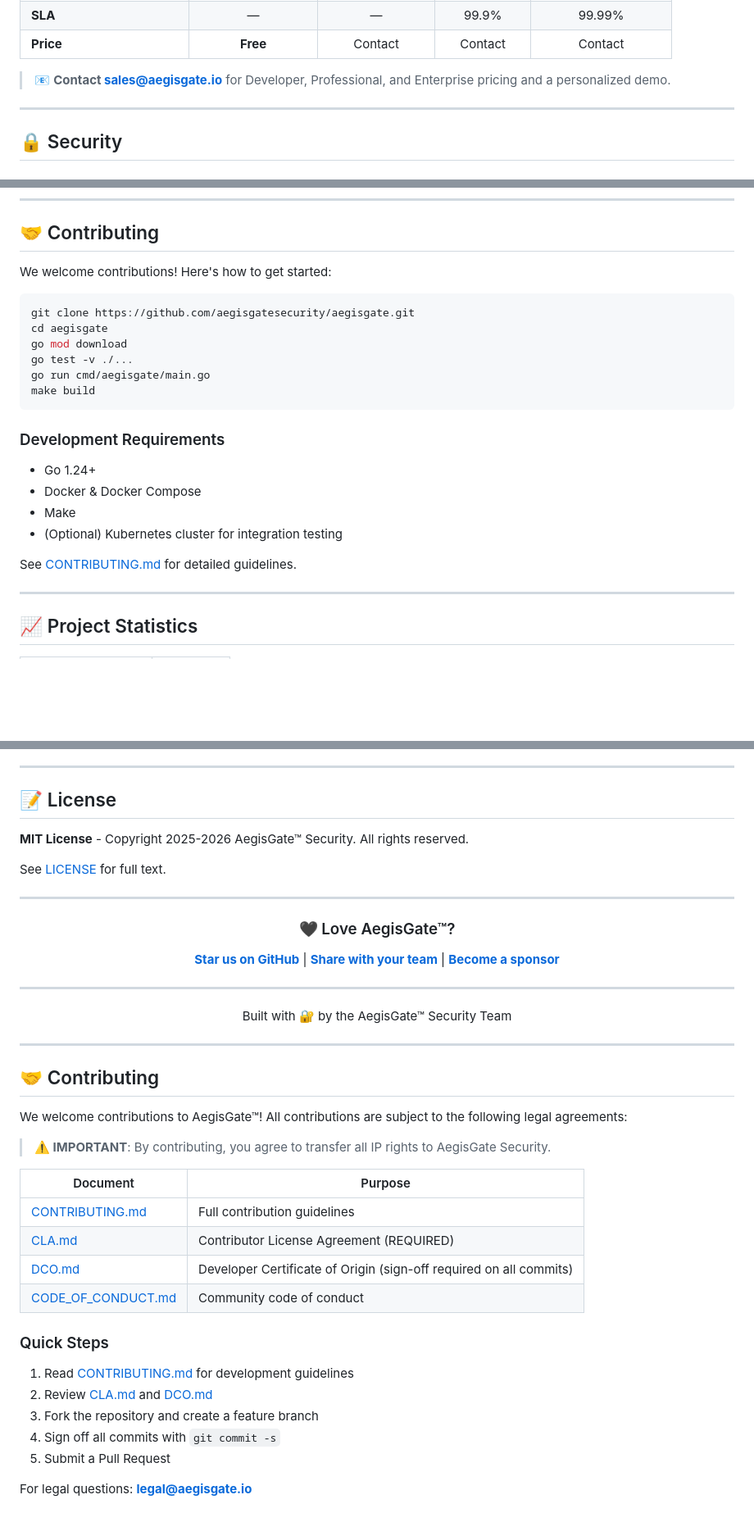
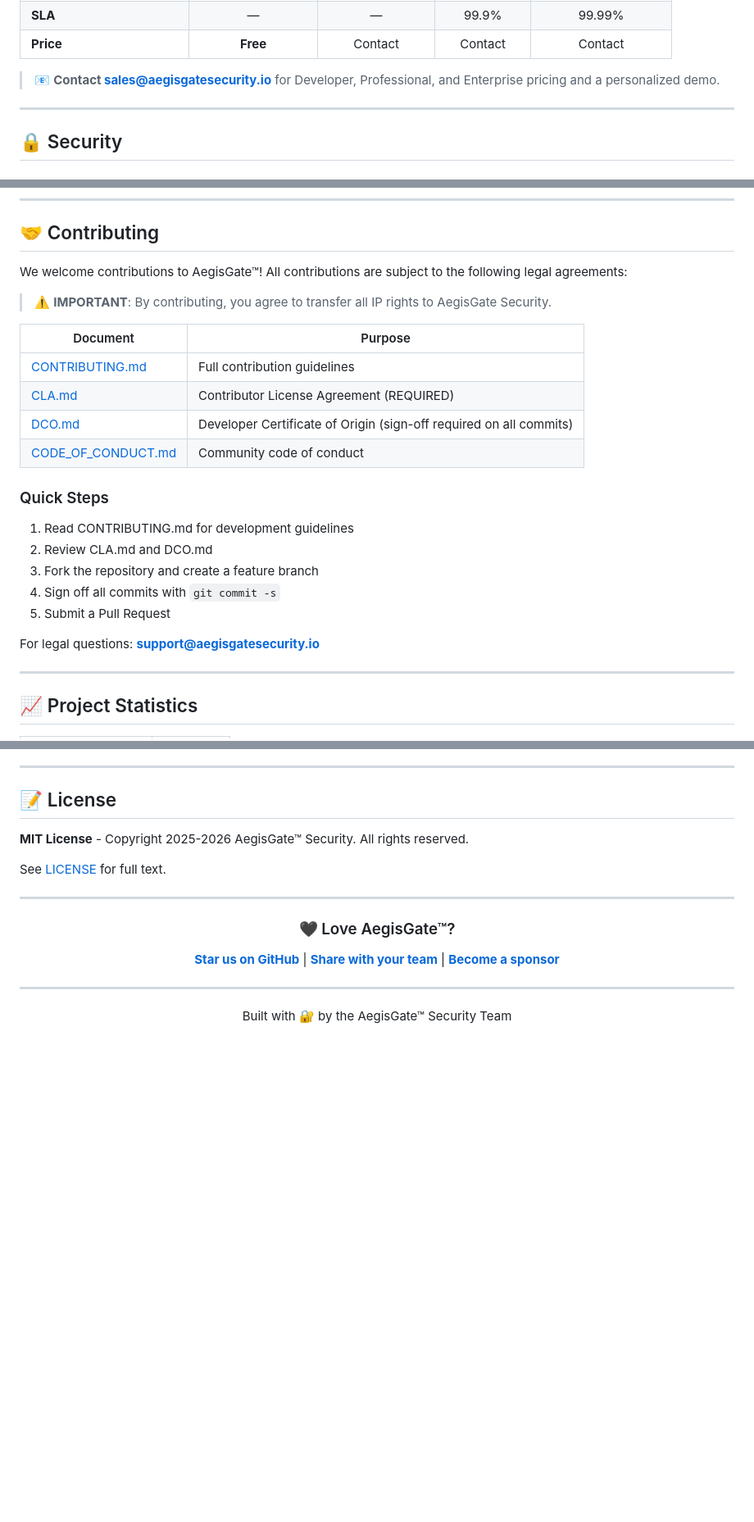
Before and after one commit to aegisgatesecurity/aegisgate, a Markdown page: README.md, 3 parts joined by grey strips. Shown at 82% size. GitHub-like rendering; blank space fills up the shorter version.

Commit message:
"update"
Signed-off-by: jcolvin1056 <josh@aegisgatesecurity.io>

````diff
--- a/README.md
+++ b/README.md
@@ -281,7 +281,7 @@ graph TD
 | **SLA** | — | — | 99.9% | 99.99% |
 | **Price** | **Free** | Contact | Contact | Contact |
 
-> 📧 **Contact sales@aegisgate.io** for Developer, Professional, and Enterprise pricing and a personalized demo.
+> 📧 **Contact sales@aegisgatesecurity.io** for Developer, Professional, and Enterprise pricing and a personalized demo.
 
 ---
 
@@ -337,25 +337,26 @@ graph TD
 
 ## 🤝 Contributing
 
-We welcome contributions! Here's how to get started:
+We welcome contributions to AegisGate™! All contributions are subject to the following legal agreements:
 
-```bash
-git clone https://github.com/aegisgatesecurity/aegisgate.git
-cd aegisgate
-go mod download
-go test -v ./...
-go run cmd/aegisgate/main.go
-make build
-```
+> ⚠️ **IMPORTANT**: By contributing, you agree to transfer all IP rights to AegisGate Security.
 
-### Development Requirements
+| Document | Purpose |
+|----------|---------|
+| [CONTRIBUTING.md](CONTRIBUTING.md) | Full contribution guidelines |
+| [CLA.md](CLA.md) | Contributor License Agreement (REQUIRED) |
+| [DCO.md](DCO.md) | Developer Certificate of Origin (sign-off required on all commits) |
+| [CODE_OF_CONDUCT.md](CODE_OF_CONDUCT.md) | Community code of conduct |
 
-- Go 1.24+
-- Docker & Docker Compose
-- Make
-- (Optional) Kubernetes cluster for integration testing
+### Quick Steps
 
-See [CONTRIBUTING.md](CONTRIBUTING.md) for detailed guidelines.
+1. Read CONTRIBUTING.md for development guidelines
+2. Review CLA.md and DCO.md
+3. Fork the repository and create a feature branch
+4. Sign off all commits with `git commit -s`
+5. Submit a Pull Request
+
+For legal questions: **support@aegisgatesecurity.io**
 
 ---
 
@@ -413,30 +414,3 @@ See [LICENSE](LICENSE) for full text.
 Built with 🔐 by the AegisGate™ Security Team
 
 </div>
-<!-- CI Trigger: 2026-03-15T03:27:07.408Z -->
-
-
----
-
-## 🤝 Contributing
-
-We welcome contributions to AegisGate™! All contributions are subject to the following legal agreements:
-
-> **⚠️ IMPORTANT**: By contributing, you agree to transfer all IP rights to AegisGate Security.
-
-| Document | Purpose |
-|----------|---------|
-| [CONTRIBUTING.md](CONTRIBUTING.md) | Full contribution guidelines |
-| [CLA.md](CLA.md) | Contributor License Agreement (REQUIRED) |
-| [DCO.md](DCO.md) | Developer Certificate of Origin (sign-off required on all commits) |
-| [CODE_OF_CONDUCT.md](CODE_OF_CONDUCT.md) | Community code of conduct |
-
-### Quick Steps
-
-1. Read [CONTRIBUTING.md](CONTRIBUTING.md) for development guidelines
-2. Review [CLA.md](CLA.md) and [DCO.md](DCO.md)
-3. Fork the repository and create a feature branch
-4. Sign off all commits with `git commit -s`
-5. Submit a Pull Request
-
-For legal questions: **legal@aegisgate.io**
````
Also changed, not shown: other parts of README.md (+2 -2 lines).
